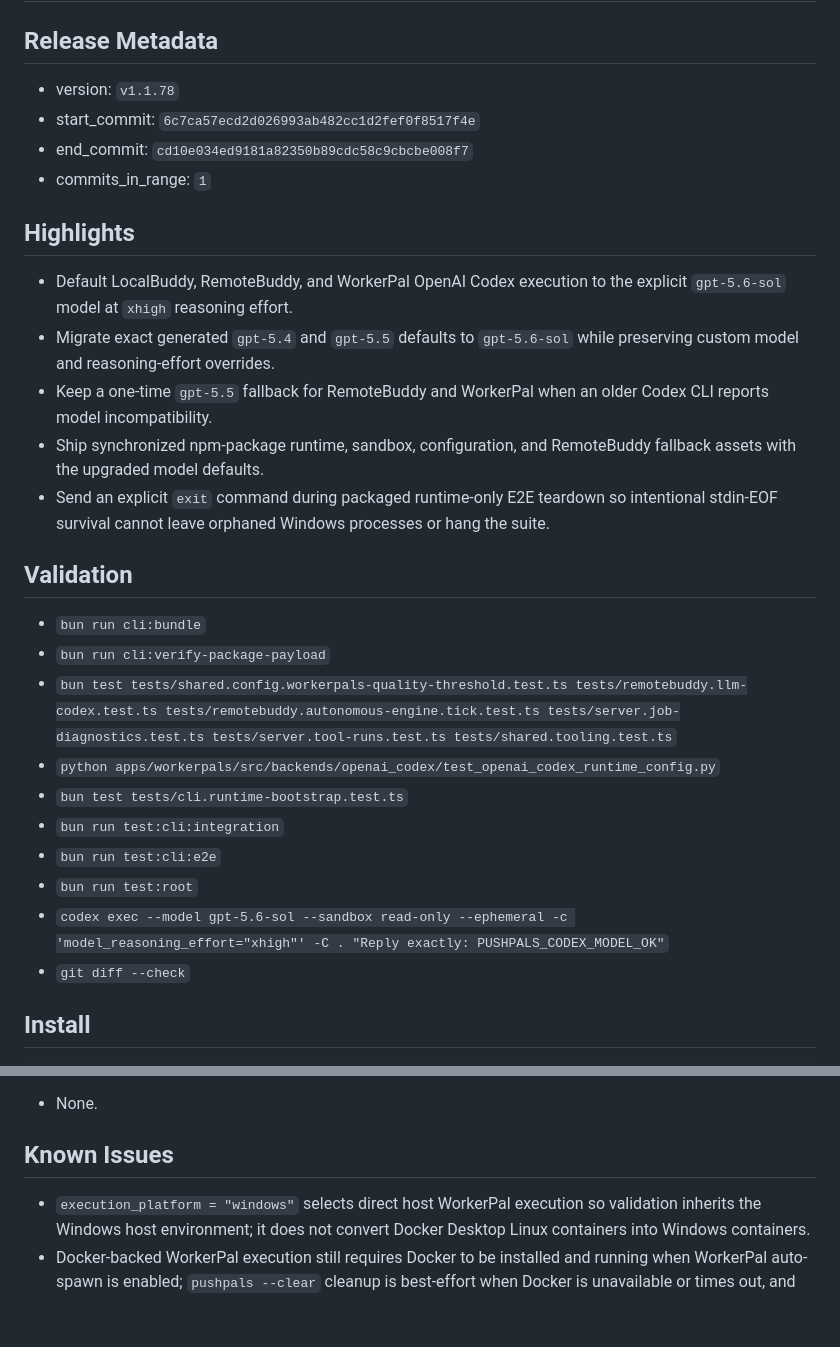
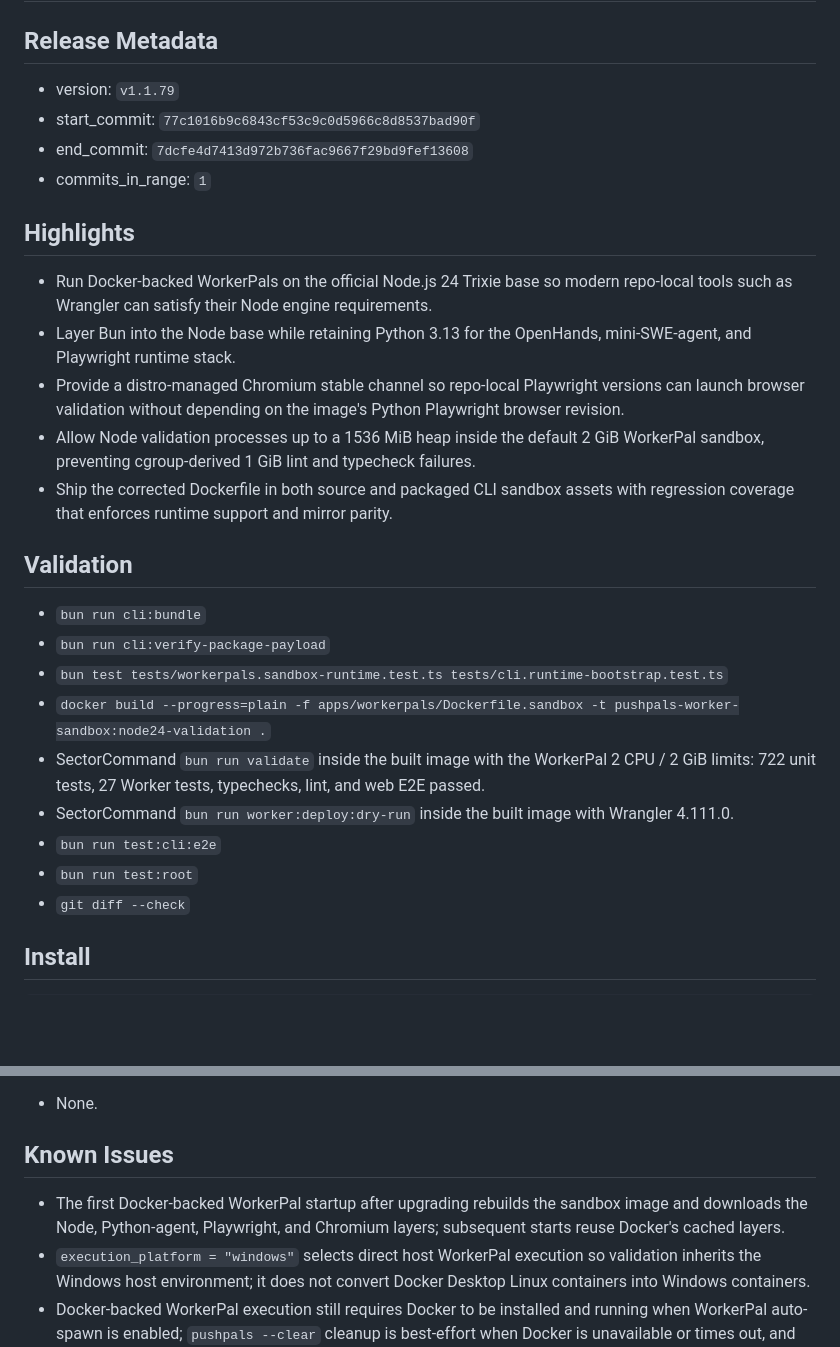
Before and after one commit to PushPalsDev/pushpals, a Markdown page: release_log.md, 2 parts joined by grey strips. GitHub-like rendering; blank space fills up the shorter version.

Commit message:
docs(release): prepare v1.1.79

```diff
--- a/release_log.md
+++ b/release_log.md
@@ -2,30 +2,29 @@
 
 ## Release Metadata
 
-- version: `v1.1.78`
-- start_commit: `6c7ca57ecd2d026993ab482cc1d2fef0f8517f4e`
-- end_commit: `cd10e034ed9181a82350b89cdc58c9cbcbe008f7`
+- version: `v1.1.79`
+- start_commit: `77c1016b9c6843cf53c9c0d5966c8d8537bad90f`
+- end_commit: `7dcfe4d7413d972b736fac9667f29bd9fef13608`
 - commits_in_range: `1`
 
 ## Highlights
 
-- Default LocalBuddy, RemoteBuddy, and WorkerPal OpenAI Codex execution to the explicit `gpt-5.6-sol` model at `xhigh` reasoning effort.
-- Migrate exact generated `gpt-5.4` and `gpt-5.5` defaults to `gpt-5.6-sol` while preserving custom model and reasoning-effort overrides.
-- Keep a one-time `gpt-5.5` fallback for RemoteBuddy and WorkerPal when an older Codex CLI reports model incompatibility.
-- Ship synchronized npm-package runtime, sandbox, configuration, and RemoteBuddy fallback assets with the upgraded model defaults.
-- Send an explicit `exit` command during packaged runtime-only E2E teardown so intentional stdin-EOF survival cannot leave orphaned Windows processes or hang the suite.
+- Run Docker-backed WorkerPals on the official Node.js 24 Trixie base so modern repo-local tools such as Wrangler can satisfy their Node engine requirements.
+- Layer Bun into the Node base while retaining Python 3.13 for the OpenHands, mini-SWE-agent, and Playwright runtime stack.
+- Provide a distro-managed Chromium stable channel so repo-local Playwright versions can launch browser validation without depending on the image's Python Playwright browser revision.
+- Allow Node validation processes up to a 1536 MiB heap inside the default 2 GiB WorkerPal sandbox, preventing cgroup-derived 1 GiB lint and typecheck failures.
+- Ship the corrected Dockerfile in both source and packaged CLI sandbox assets with regression coverage that enforces runtime support and mirror parity.
 
 ## Validation
 
 - `bun run cli:bundle`
 - `bun run cli:verify-package-payload`
-- `bun test tests/shared.config.workerpals-quality-threshold.test.ts tests/remotebuddy.llm-codex.test.ts tests/remotebuddy.autonomous-engine.tick.test.ts tests/server.job-diagnostics.test.ts tests/server.tool-runs.test.ts tests/shared.tooling.test.ts`
-- `python apps/workerpals/src/backends/openai_codex/test_openai_codex_runtime_config.py`
-- `bun test tests/cli.runtime-bootstrap.test.ts`
-- `bun run test:cli:integration`
+- `bun test tests/workerpals.sandbox-runtime.test.ts tests/cli.runtime-bootstrap.test.ts`
+- `docker build --progress=plain -f apps/workerpals/Dockerfile.sandbox -t pushpals-worker-sandbox:node24-validation .`
+- SectorCommand `bun run validate` inside the built image with the WorkerPal 2 CPU / 2 GiB limits: 722 unit tests, 27 Worker tests, typechecks, lint, and web E2E passed.
+- SectorCommand `bun run worker:deploy:dry-run` inside the built image with Wrangler 4.111.0.
 - `bun run test:cli:e2e`
 - `bun run test:root`
-- `codex exec --model gpt-5.6-sol --sandbox read-only --ephemeral -c 'model_reasoning_effort="xhigh"' -C . "Reply exactly: PUSHPALS_CODEX_MODEL_OK"`
 - `git diff --check`
 
 ## Install
@@ -52,6 +51,7 @@ bun install -g @pushpalsdev/cli
 
 ## Known Issues
 
+- The first Docker-backed WorkerPal startup after upgrading rebuilds the sandbox image and downloads the Node, Python-agent, Playwright, and Chromium layers; subsequent starts reuse Docker's cached layers.
 - `execution_platform = "windows"` selects direct host WorkerPal execution so validation inherits the Windows host environment; it does not convert Docker Desktop Linux containers into Windows containers.
 - Docker-backed WorkerPal execution still requires Docker to be installed and running when WorkerPal auto-spawn is enabled; `pushpals --clear` cleanup is best-effort when Docker is unavailable or times out, and still reports a clear failure if Windows keeps a runtime-data path locked after the retry window.
 - Active runtime-only supervisors started from v1.1.64 or older did not write the new runtime-host PID state, so they may need to be stopped once manually before this release can prevent future `outputs/data` EBUSY loops.
```
